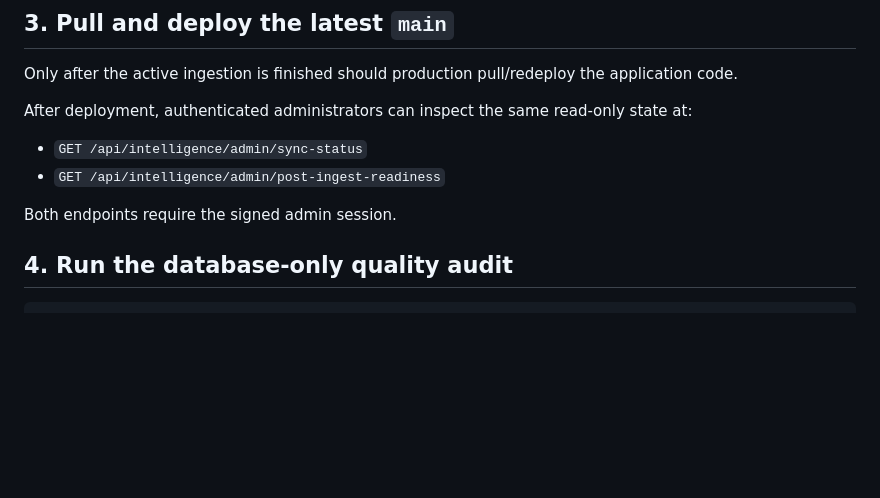
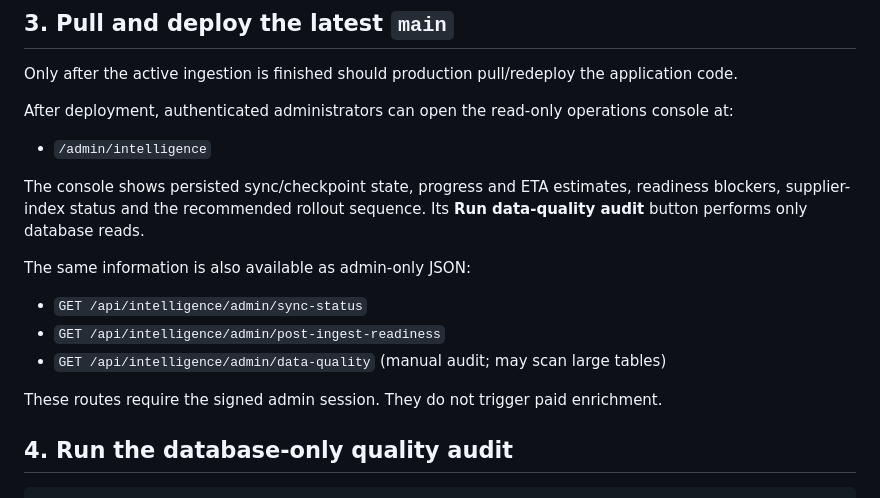
Before and after one commit to wtsaleksandr-lang/intellcluster, a Markdown page: docs/post-ingest-runbook.md, the part around the change. Rendered like a GitHub page; blank space fills up the shorter version.

Commit message:
Document intelligence operations console

```diff
--- a/docs/post-ingest-runbook.md
+++ b/docs/post-ingest-runbook.md
@@ -34,12 +34,19 @@ A strict preflight exits with status 2 if a Canada ingestion blocker remains. Th
 
 Only after the active ingestion is finished should production pull/redeploy the application code.
 
-After deployment, authenticated administrators can inspect the same read-only state at:
+After deployment, authenticated administrators can open the read-only operations console at:
+
+- `/admin/intelligence`
+
+The console shows persisted sync/checkpoint state, progress and ETA estimates, readiness blockers, supplier-index status and the recommended rollout sequence. Its **Run data-quality audit** button performs only database reads.
+
+The same information is also available as admin-only JSON:
 
 - `GET /api/intelligence/admin/sync-status`
 - `GET /api/intelligence/admin/post-ingest-readiness`
+- `GET /api/intelligence/admin/data-quality` (manual audit; may scan large tables)
 
-Both endpoints require the signed admin session.
+These routes require the signed admin session. They do not trigger paid enrichment.
 
 ## 4. Run the database-only quality audit
 
```
